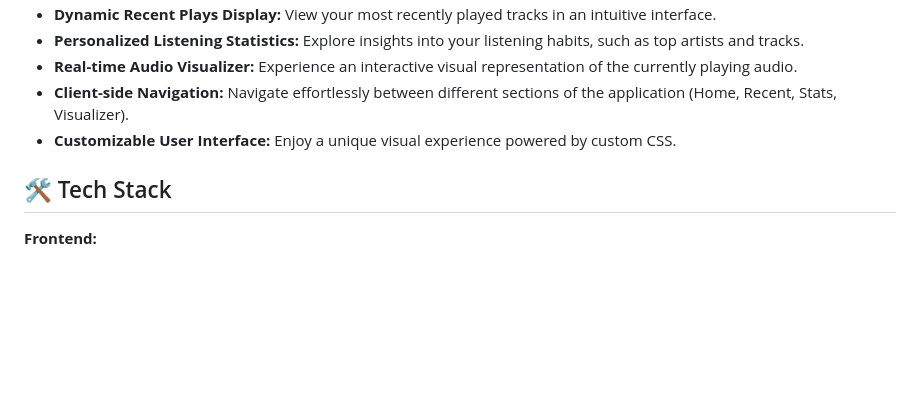
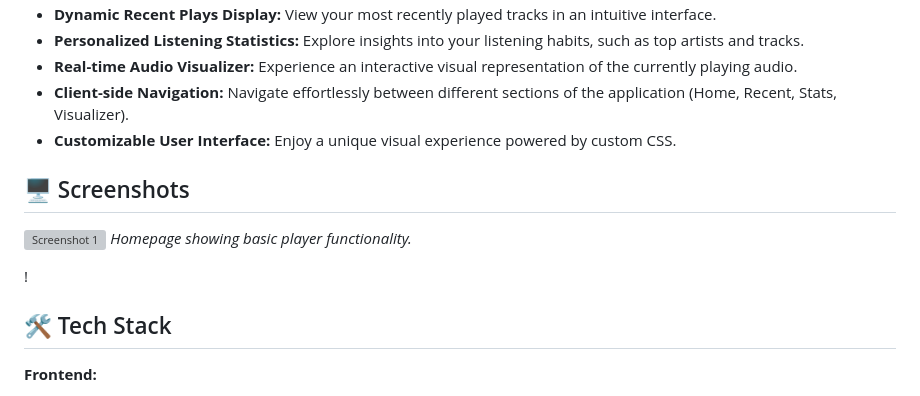
Before and after one commit to NoobVrGT/Spotiweb, a Markdown page: README.md, the part around the change. Rendered like a GitHub page; blank space fills up the shorter version; grey boxes are pictures that could not be loaded.

Commit message:
Add screenshots section to README
Added a screenshots section to the README.

```diff
--- a/README.md
+++ b/README.md
@@ -34,6 +34,12 @@ Spotiweb is a lightweight, client-side web application designed to be a personal
 -   **Client-side Navigation:** Navigate effortlessly between different sections of the application (Home, Recent, Stats, Visualizer).
 -   **Customizable User Interface:** Enjoy a unique visual experience powered by custom CSS.
 
+## 🖥️ Screenshots
+
+![Screenshot 1](screenshot-home.png) <!-- TODO: Add actual screenshots of the application -->
+_Homepage showing basic player functionality._
+
+!
 
 ## 🛠️ Tech Stack
 
```
